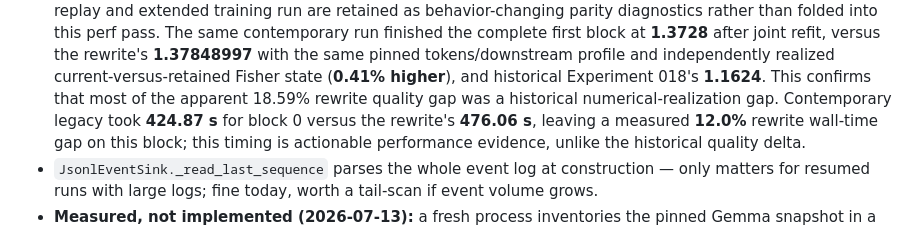
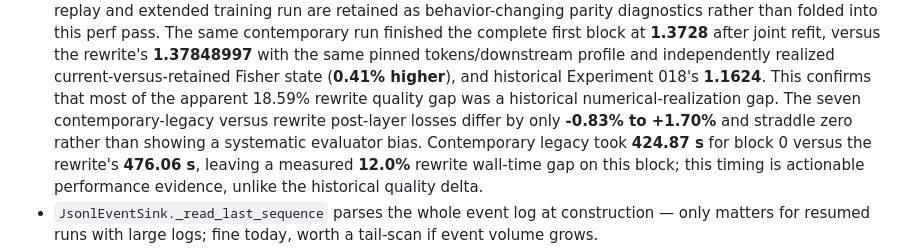
Before and after one commit to arelath/NanoQuant, a Markdown page: Docs/16-behavior-preserving-optimizations.md, the part around the change. GitHub-like rendering.

Commit message:
Record layerwise evaluator agreement

```diff
--- a/Docs/16-behavior-preserving-optimizations.md
+++ b/Docs/16-behavior-preserving-optimizations.md
@@ -665,7 +665,9 @@ must be remeasured rather than inferred from the speedup.
   rewrite's **1.37848997** with the same pinned tokens/downstream profile and independently realized
   current-versus-retained Fisher state (**0.41% higher**), and historical
   Experiment 018's **1.1624**. This confirms that most of the apparent 18.59% rewrite quality gap was a
-  historical numerical-realization gap. Contemporary legacy took **424.87 s** for block 0 versus the
+  historical numerical-realization gap. The seven contemporary-legacy versus rewrite post-layer losses
+  differ by only **-0.83% to +1.70%** and straddle zero rather than showing a systematic evaluator bias.
+  Contemporary legacy took **424.87 s** for block 0 versus the
   rewrite's **476.06 s**, leaving a measured **12.0%** rewrite wall-time gap on this block; this timing is
   actionable performance evidence, unlike the historical quality delta.
 - `JsonlEventSink._read_last_sequence` parses the whole event log at construction — only matters for
```
